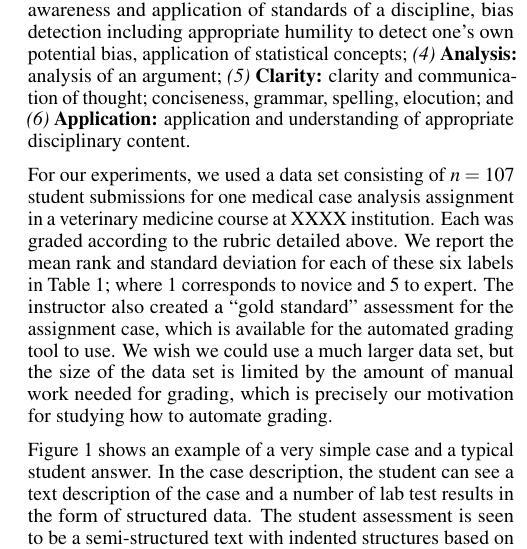
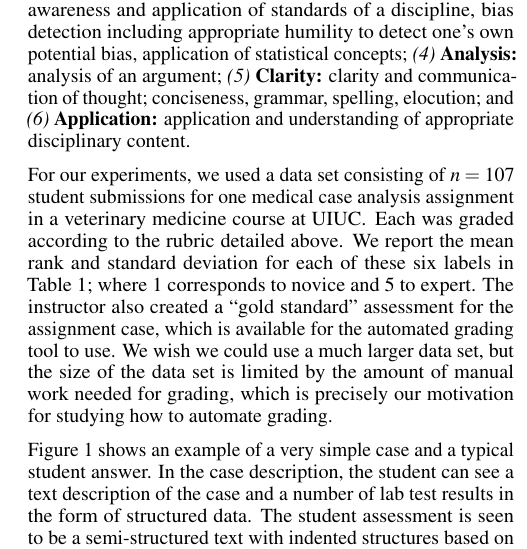
Before and after one commit to TIMAN-group/LearningAtScale-autograding, a LaTeX document (auto-grading.tex, which reads sec-assign.tex): part of one column of page 4 of 10, cut so that both start at the same text. Compiled offline with pdfLaTeX.

Commit message:
Shrink figure size; de-anonymize institution name.

```diff
--- a/sec-assign.tex
+++ b/sec-assign.tex
@@ -55,16 +57,16 @@ elements of critical thinking and communication:
 
 \input{table-grade-stats.tex}
 
-For our experiments, we used a data set consisting of $n = 107$ student submissions for one medical case
-analysis assignment in a veterinary medicine course at XXXX institution.
-Each was graded according to the rubric detailed above.  We report the mean
-rank and standard deviation for each of these six labels in
-Table~\ref{table:grade-stats}; where 1 corresponds to novice and 5 to
-expert. The instructor also created a ``gold standard'' assessment for the
-assignment case, which is available for the automated grading tool to use.
-We wish we could use a much larger data set, but the size of the data set is limited
-by the amount of manual work needed for grading, which is precisely our motivation for
-studying how to automate grading.
+For our experiments, we used a data set consisting of $n = 107$ student
+submissions for one medical case analysis assignment in a veterinary
+medicine course at UIUC\@. Each was graded according to the rubric detailed
+above.  We report the mean rank and standard deviation for each of these
+six labels in Table~\ref{table:grade-stats}; where 1 corresponds to novice
+and 5 to expert. The instructor also created a ``gold standard'' assessment
+for the assignment case, which is available for the automated grading tool
+to use.  We wish we could use a much larger data set, but the size of the
+data set is limited by the amount of manual work needed for grading, which
+is precisely our motivation for studying how to automate grading.
 
 Figure~\ref{fig:example} shows an example of a very simple case and a typical
 student answer. In the case description, the student can see a text
```
Also changed, not shown: sec-assign.tex (12 more changed lines).
